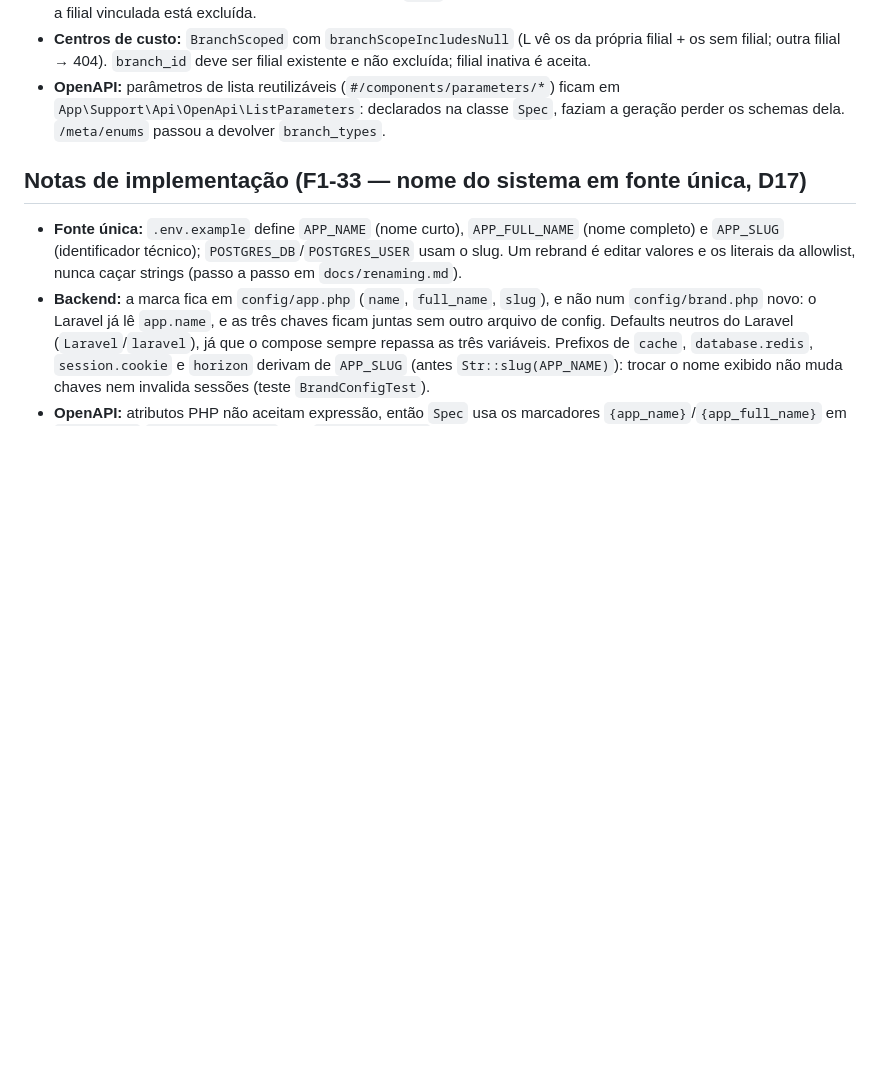
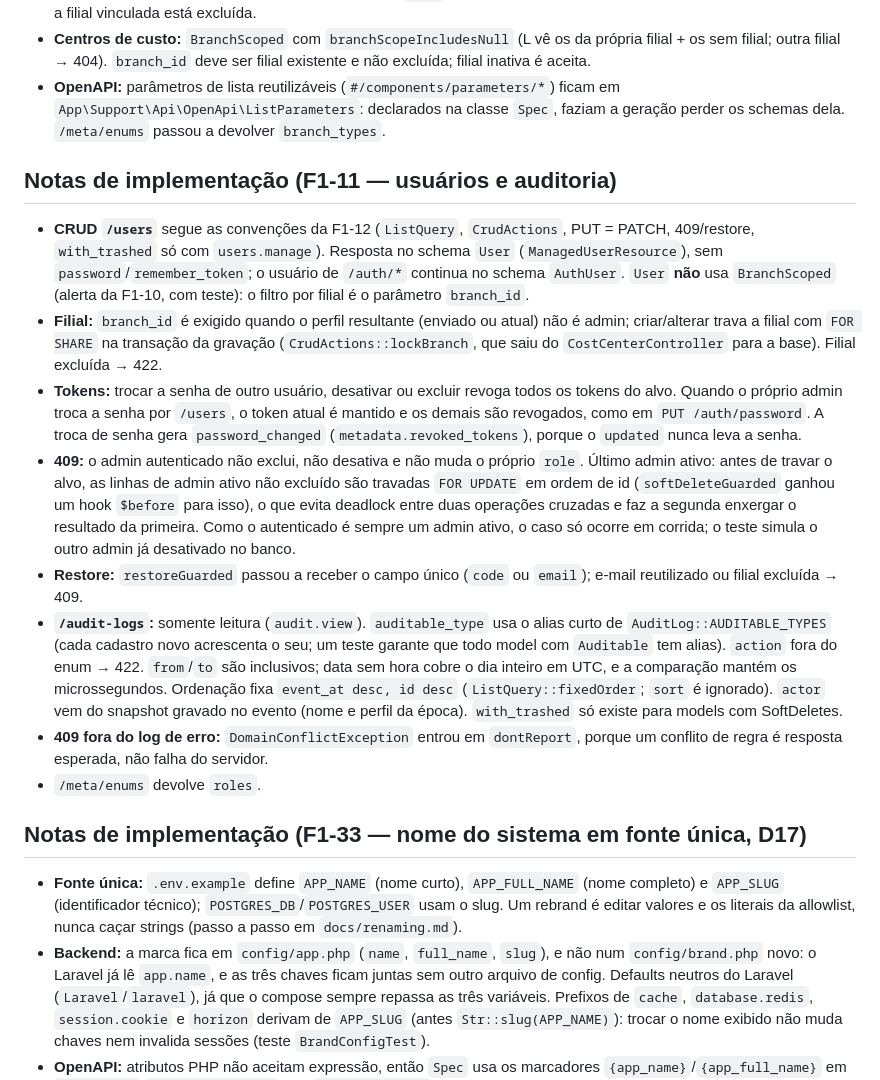
Before and after one commit to ricardodatadev/fleet-management-system-, a Markdown page: docs/adr/0001-desvios-spec.md, the part around the change. Rendered like a GitHub page; blank space fills up the shorter version.

Commit message:
docs(adr): notas de implementacao da F1-11 (usuarios e auditoria)

```diff
--- a/docs/adr/0001-desvios-spec.md
+++ b/docs/adr/0001-desvios-spec.md
@@ -124,6 +124,17 @@ Pesquisa de 2026-10-08. Versões do backend confirmadas no packagist/`composer s
 - **Centros de custo:** `BranchScoped` com `branchScopeIncludesNull` (L vê os da própria filial + os sem filial; outra filial → 404). `branch_id` deve ser filial existente e não excluída; filial inativa é aceita.
 - **OpenAPI:** parâmetros de lista reutilizáveis (`#/components/parameters/*`) ficam em `App\Support\Api\OpenApi\ListParameters`: declarados na classe `Spec`, faziam a geração perder os schemas dela. `/meta/enums` passou a devolver `branch_types`.
 
+## Notas de implementação (F1-11 — usuários e auditoria)
+
+- **CRUD `/users`** segue as convenções da F1-12 (`ListQuery`, `CrudActions`, PUT = PATCH, 409/restore, `with_trashed` só com `users.manage`). Resposta no schema `User` (`ManagedUserResource`), sem `password`/`remember_token`; o usuário de `/auth/*` continua no schema `AuthUser`. `User` **não** usa `BranchScoped` (alerta da F1-10, com teste): o filtro por filial é o parâmetro `branch_id`.
+- **Filial:** `branch_id` é exigido quando o perfil resultante (enviado ou atual) não é admin; criar/alterar trava a filial com `FOR SHARE` na transação da gravação (`CrudActions::lockBranch`, que saiu do `CostCenterController` para a base). Filial excluída → 422.
+- **Tokens:** trocar a senha de outro usuário, desativar ou excluir revoga todos os tokens do alvo. Quando o próprio admin troca a senha por `/users`, o token atual é mantido e os demais são revogados, como em `PUT /auth/password`. A troca de senha gera `password_changed` (`metadata.revoked_tokens`), porque o `updated` nunca leva a senha.
+- **409:** o admin autenticado não exclui, não desativa e não muda o próprio `role`. Último admin ativo: antes de travar o alvo, as linhas de admin ativo não excluído são travadas `FOR UPDATE` em ordem de id (`softDeleteGuarded` ganhou um hook `$before` para isso), o que evita deadlock entre duas operações cruzadas e faz a segunda enxergar o resultado da primeira. Como o autenticado é sempre um admin ativo, o caso só ocorre em corrida; o teste simula o outro admin já desativado no banco.
+- **Restore:** `restoreGuarded` passou a receber o campo único (`code` ou `email`); e-mail reutilizado ou filial excluída → 409.
+- **`/audit-logs`:** somente leitura (`audit.view`). `auditable_type` usa o alias curto de `AuditLog::AUDITABLE_TYPES` (cada cadastro novo acrescenta o seu; um teste garante que todo model com `Auditable` tem alias). `action` fora do enum → 422. `from`/`to` são inclusivos; data sem hora cobre o dia inteiro em UTC, e a comparação mantém os microssegundos. Ordenação fixa `event_at desc, id desc` (`ListQuery::fixedOrder`; `sort` é ignorado). `actor` vem do snapshot gravado no evento (nome e perfil da época). `with_trashed` só existe para models com SoftDeletes.
+- **409 fora do log de erro:** `DomainConflictException` entrou em `dontReport`, porque um conflito de regra é resposta esperada, não falha do servidor.
+- `/meta/enums` devolve `roles`.
+
 ## Notas de implementação (F1-33 — nome do sistema em fonte única, D17)
 
 - **Fonte única:** `.env.example` define `APP_NAME` (nome curto), `APP_FULL_NAME` (nome completo) e `APP_SLUG` (identificador técnico); `POSTGRES_DB`/`POSTGRES_USER` usam o slug. Um rebrand é editar valores e os literais da allowlist, nunca caçar strings (passo a passo em `docs/renaming.md`).
```
